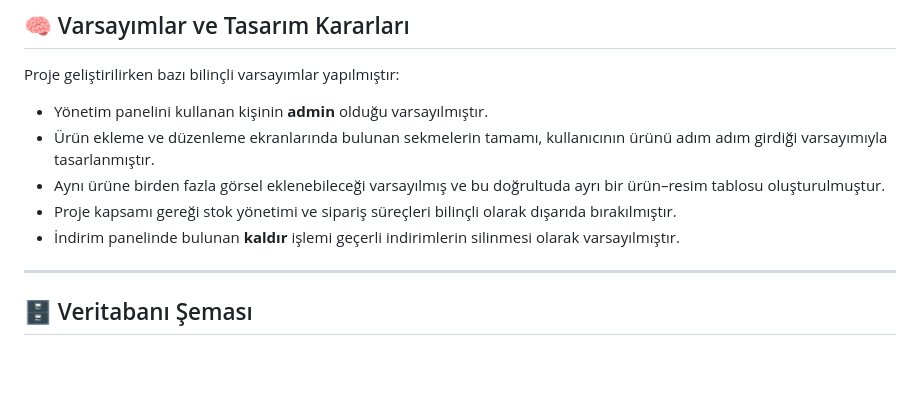
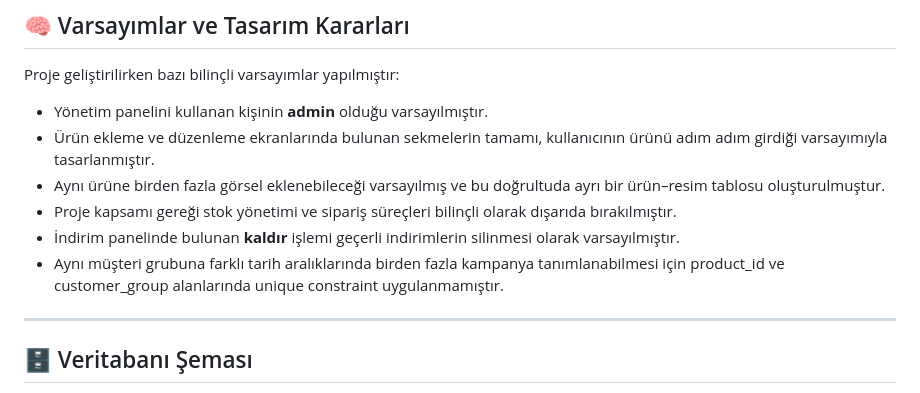
Before and after one commit to oykunsay/CI3-Urun-Yonetimi, a Markdown page: README.md, the part around the change. GitHub-like rendering; blank space fills up the shorter version.

Commit message:
README.md'nin oluşturulması

```diff
--- a/README.md
+++ b/README.md
@@ -49,6 +49,7 @@ Proje geliştirilirken bazı bilinçli varsayımlar yapılmıştır:
 * Aynı ürüne birden fazla görsel eklenebileceği varsayılmış ve bu doğrultuda ayrı bir ürün–resim tablosu oluşturulmuştur.
 * Proje kapsamı gereği stok yönetimi ve sipariş süreçleri bilinçli olarak dışarıda bırakılmıştır.
 * İndirim panelinde bulunan **kaldır** işlemi geçerli indirimlerin silinmesi olarak varsayılmıştır.
+* Aynı müşteri grubuna farklı tarih aralıklarında birden fazla kampanya tanımlanabilmesi için product_id ve customer_group alanlarında unique constraint uygulanmamıştır.
 
 ---
 
```
